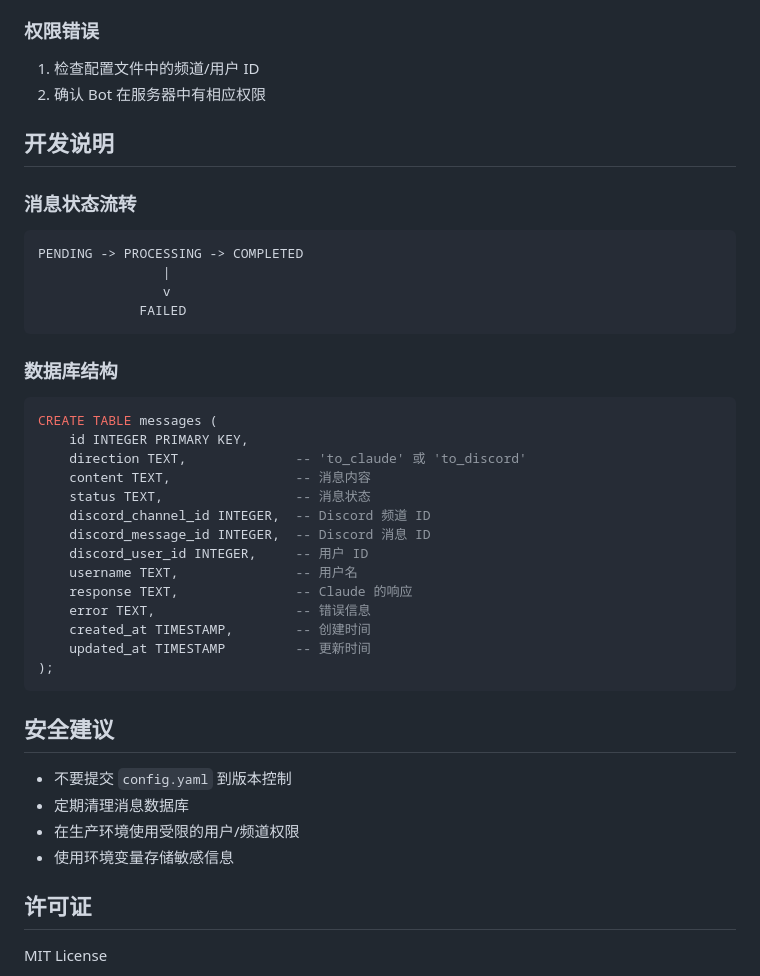
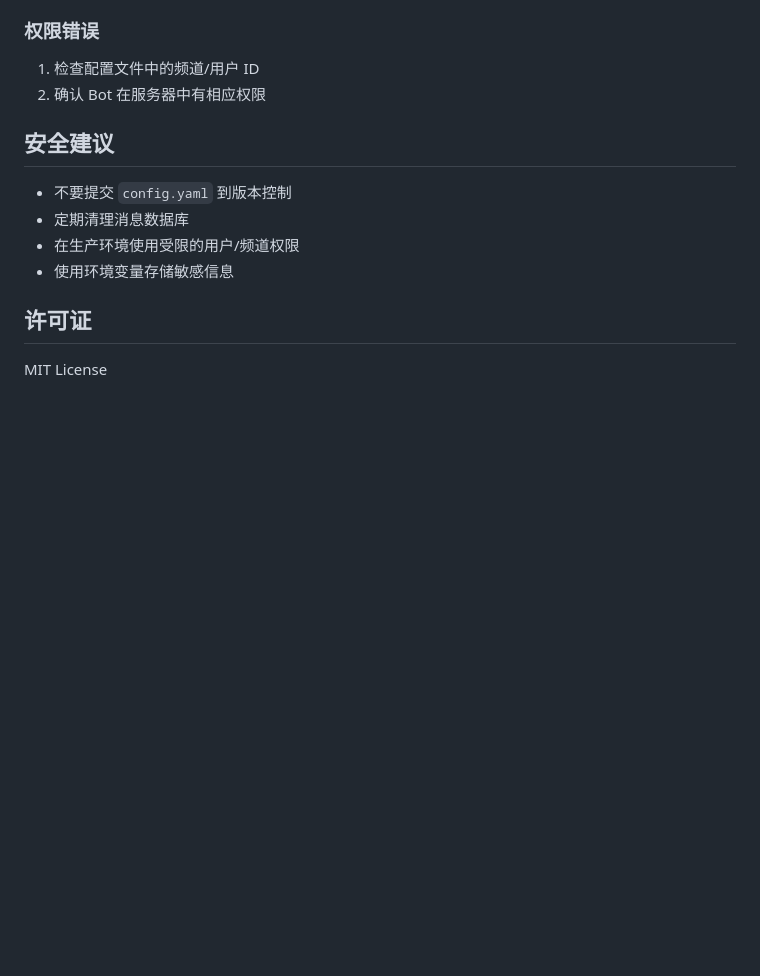
Before and after one commit to OstrichHermit/discord-claude-bridge, a Markdown page: README.md, the part around one of its changes. Drawn GitHub-style; folded sections open; blank space fills up the shorter version.

Commit message:
docs: 删除 README 中的技术实现细节
- 删除"开发说明"章节（消息状态流转、数据库结构）
- README 专注于用户使用说明，不再包含开发细节
- 开发者请参考 Skill 文档或直接查看源代码

Co-Authored-By: Claude Sonnet 4.5 <noreply@anthropic.com>

````diff
--- a/README.md
+++ b/README.md
@@ -425,36 +425,6 @@ Bot: ✅ 消息 #Z 响应成功！
 
 1. 检查配置文件中的频道/用户 ID
 2. 确认 Bot 在服务器中有相应权限
-
-## 开发说明
-
-### 消息状态流转
-
-```
-PENDING -> PROCESSING -> COMPLETED
-                |
-                v
-             FAILED
-```
-
-### 数据库结构
-
-```sql
-CREATE TABLE messages (
-    id INTEGER PRIMARY KEY,
-    direction TEXT,              -- 'to_claude' 或 'to_discord'
-    content TEXT,                -- 消息内容
-    status TEXT,                 -- 消息状态
-    discord_channel_id INTEGER,  -- Discord 频道 ID
-    discord_message_id INTEGER,  -- Discord 消息 ID
-    discord_user_id INTEGER,     -- 用户 ID
-    username TEXT,               -- 用户名
-    response TEXT,               -- Claude 的响应
-    error TEXT,                  -- 错误信息
-    created_at TIMESTAMP,        -- 创建时间
-    updated_at TIMESTAMP         -- 更新时间
-);
-```
 
 ## 安全建议
 
````
Also changed, not shown: other parts of README.md (+0 -30 lines).
